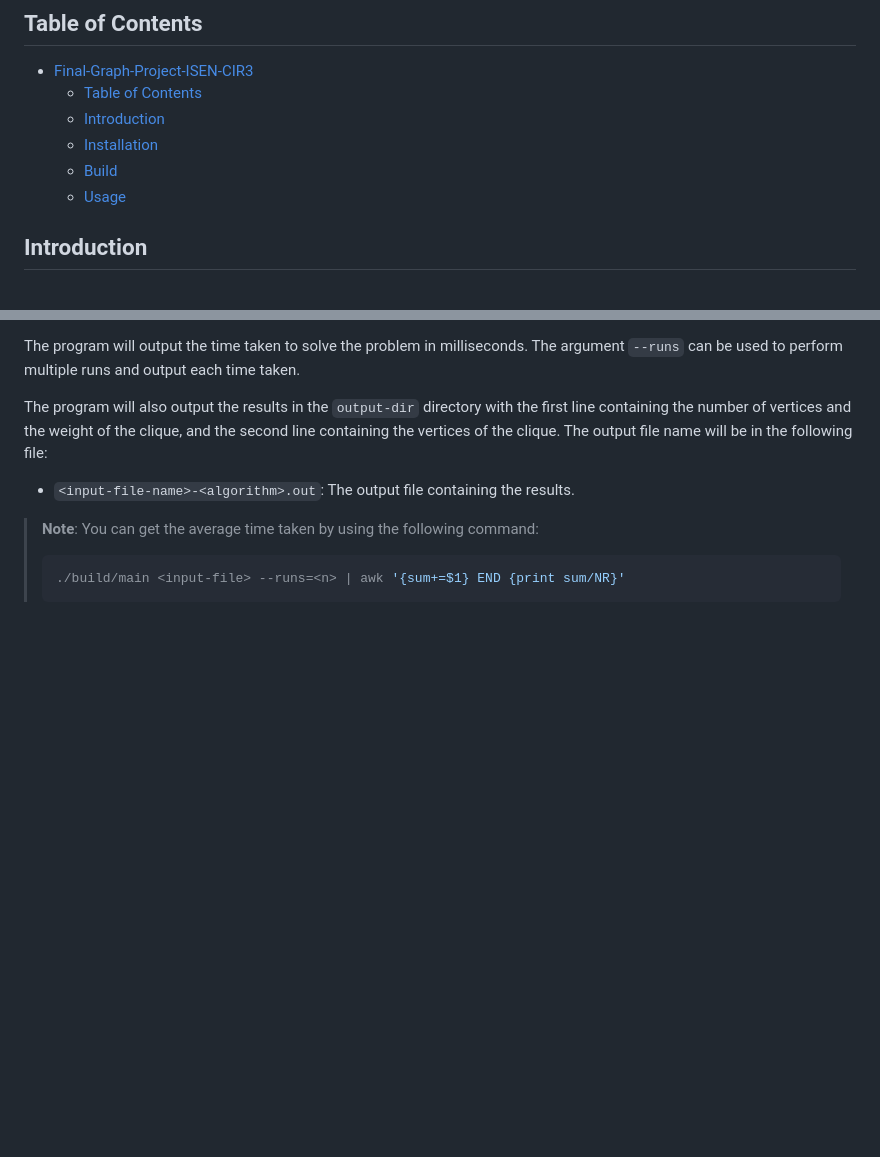
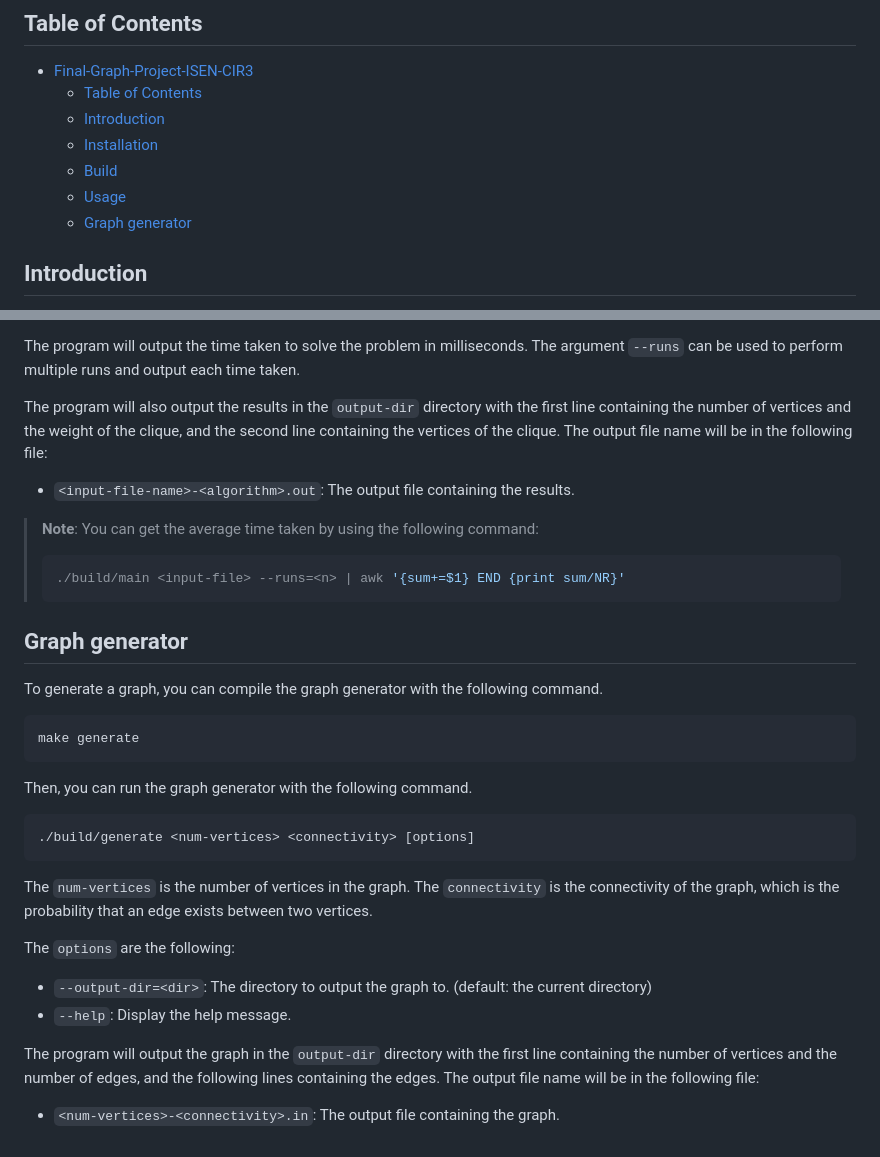
Before and after one commit to sehnryr/Final-Graph-Project-ISEN-CIR3, a Markdown page: README.md, 2 parts joined by grey strips. Drawn GitHub-style; blank space fills up the shorter version.

Commit message:
add documentation to the graph generator

````diff
--- a/README.md
+++ b/README.md
@@ -8,6 +8,7 @@ The Maximum Edge Weight Clique (MEWC) problem
   - [Installation](#installation)
   - [Build](#build)
   - [Usage](#usage)
+  - [Graph generator](#graph-generator)
 
 ## Introduction
 
@@ -107,3 +108,29 @@ be in the following file:
 > ```bash
 > ./build/main <input-file> --runs=<n> | awk '{sum+=$1} END {print sum/NR}'
 > ```
+
+## Graph generator
+To generate a graph, you can compile the graph generator with the following command.
+
+```bash
+make generate
+```
+
+Then, you can run the graph generator with the following command.
+
+```bash
+./build/generate <num-vertices> <connectivity> [options]
+```
+
+The `num-vertices` is the number of vertices in the graph.
+The `connectivity` is the connectivity of the graph, which is the probability
+that an edge exists between two vertices.
+
+The `options` are the following:
+- `--output-dir=<dir>`: The directory to output the graph to. (default: the current directory)
+- `--help`: Display the help message.
+
+The program will output the graph in the `output-dir` directory with the first
+line containing the number of vertices and the number of edges, and the following
+lines containing the edges. The output file name will be in the following file:
+- `<num-vertices>-<connectivity>.in`: The output file containing the graph.
````
